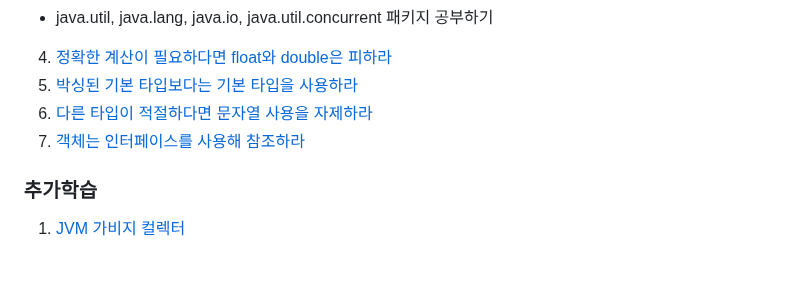
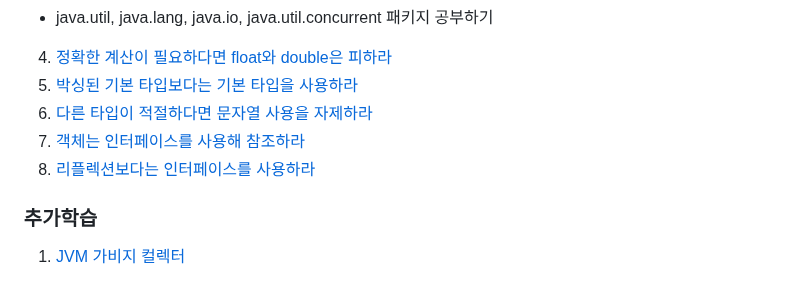
Before and after one commit to brightdev-bs/TIL, a Markdown page: effective-java/docs/Main.md, the part around the change. GitHub-like rendering.

Commit message:
이펙티브 자바 - 9장  - 리플렉션보다는 인터페이스를 사용하라

```diff
--- a/effective-java/docs/Main.md
+++ b/effective-java/docs/Main.md
@@ -81,6 +81,7 @@ equlas, hashCode, toString, clone, finalize는 모두 재정의(Overriding)를
 5. [박싱된 기본 타입보다는 기본 타입을 사용하라](ch9/박싱된_기본_타입보다는_기본_타입을_사용하라.md)
 6. [다른 타입이 적절하다면 문자열 사용을 자제하라](ch9/다른_타입이_적절하다면_문자열_사용을_피하라.md)
 7. [객체는 인터페이스를 사용해 참조하라](ch9/객체는_인터페이스를_사용해_참조하라.md)
+8. [리플렉션보다는 인터페이스를 사용하라](ch9/리플렉션보다는_인터페이스를_사용하라.md)
 
 ### 추가학습
 1. [JVM 가비지 컬렉터](./가비지_컬렉터.md)
```
Also changed, not shown: 1 other file.
